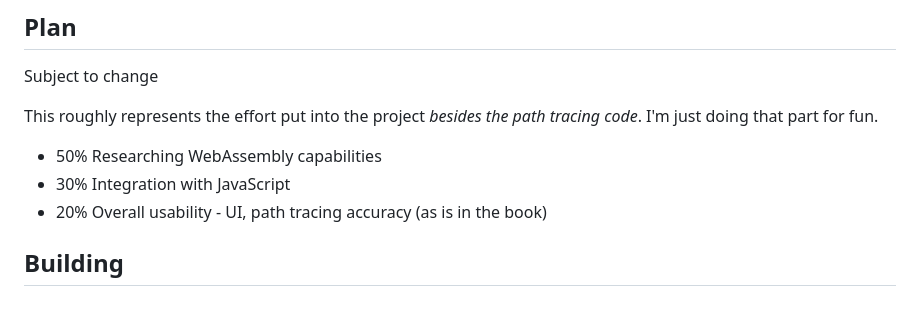
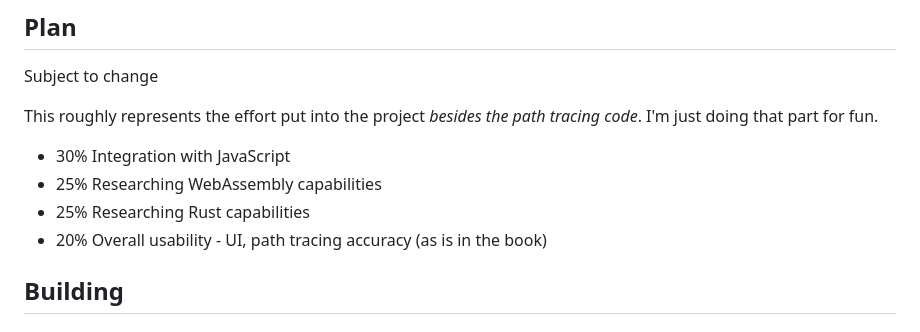
Before and after one commit to KczBen/vef2-2025-e, a Markdown page: README.md, the part around the change. GitHub-like rendering.

Commit message:
Add Rust research to plans
It's probably more useful to know overall than WebAssembly by itself

```diff
--- a/README.md
+++ b/README.md
@@ -56,8 +56,9 @@ Stretch goals (if possible): Multi-threading, SIMD, second book of the series.
 Subject to change
 
 This roughly represents the effort put into the project *besides the path tracing code*. I'm just doing that part for fun.
-* 50% Researching WebAssembly capabilities
 * 30% Integration with JavaScript
+* 25% Researching WebAssembly capabilities
+* 25% Researching Rust capabilities
 * 20% Overall usability - UI, path tracing accuracy (as is in the book)
 
 ## Building
```
